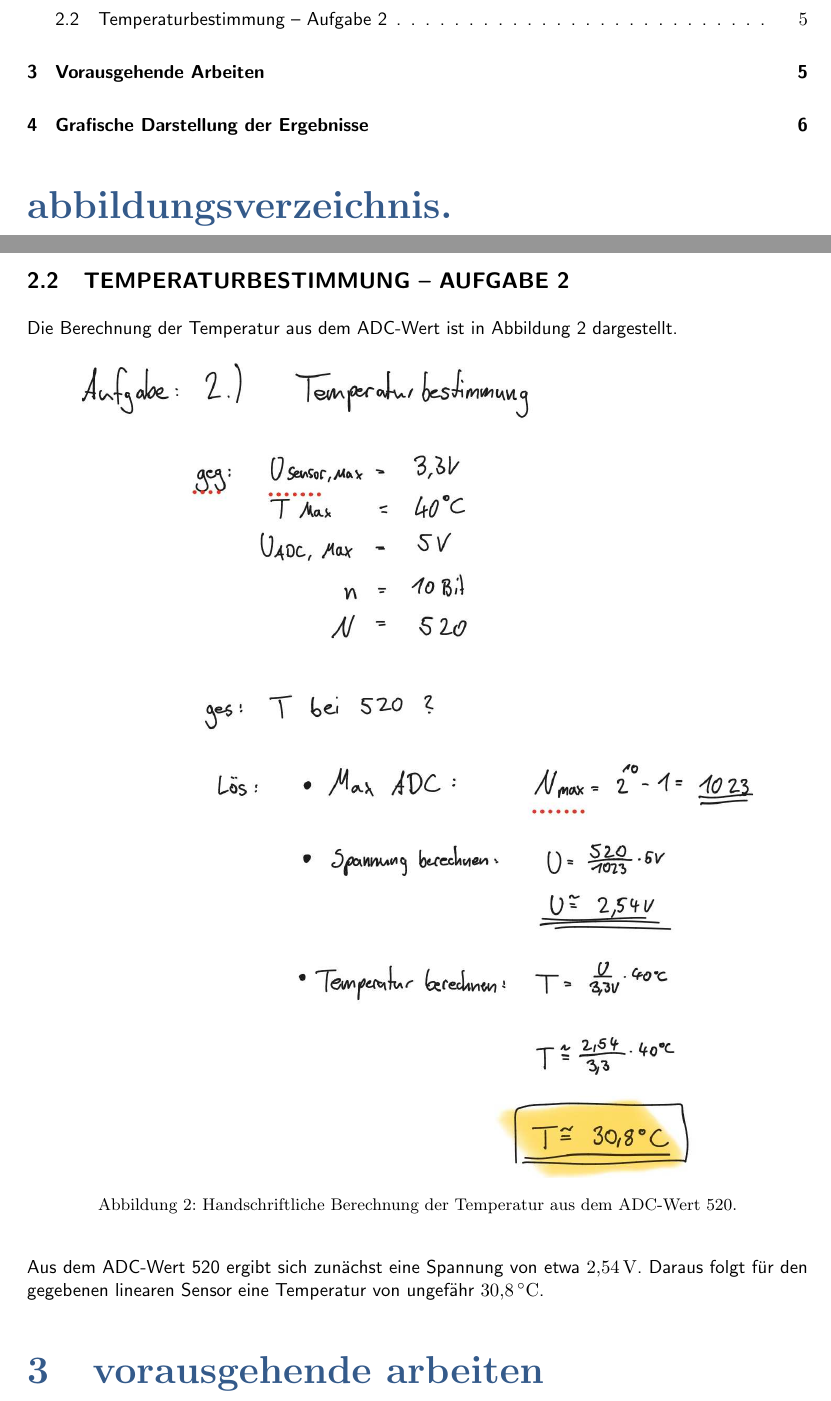
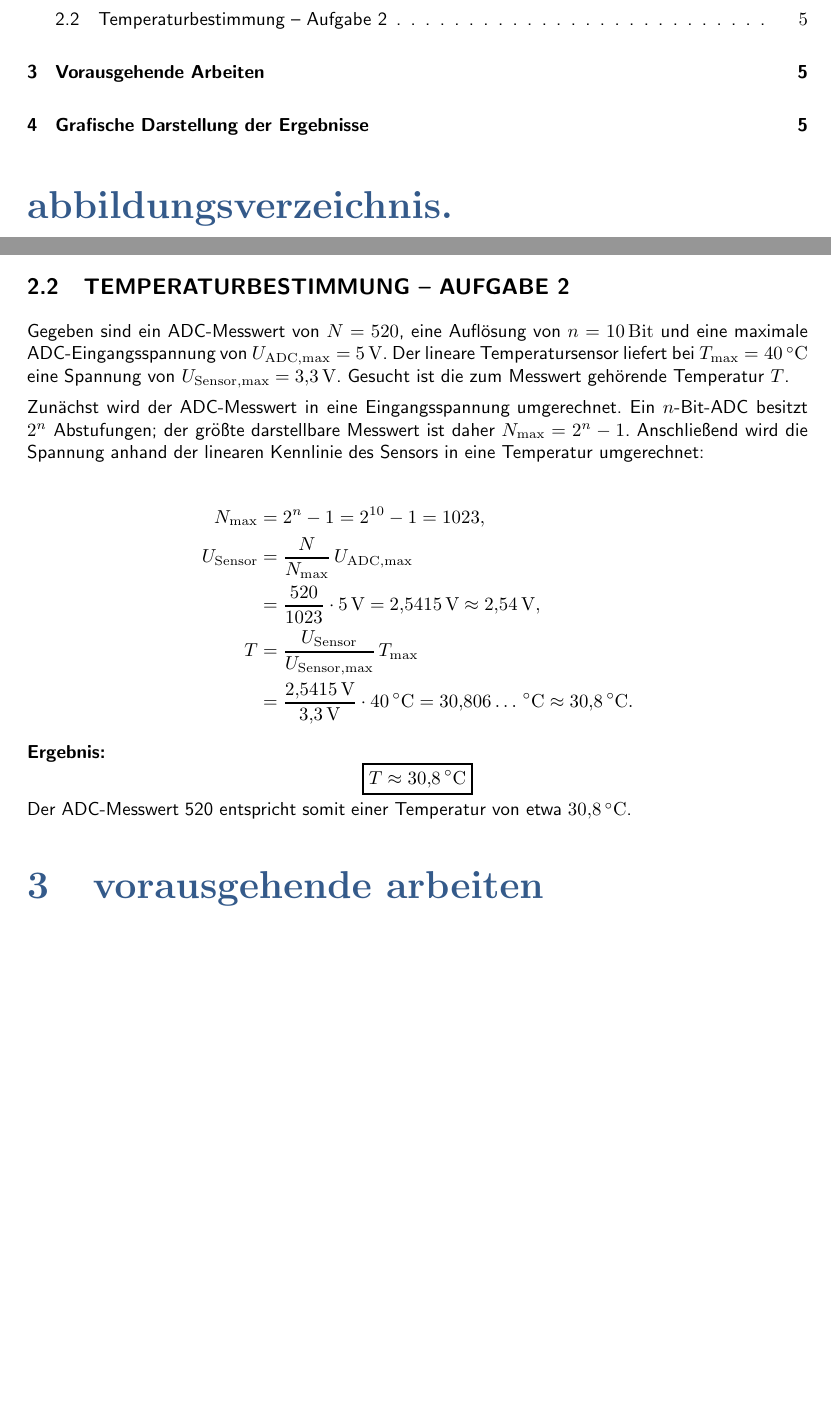
Before and after one commit to Julius4873/Biosignalverarbeitung, a LaTeX thesis (Laborbericht 1/laborbericht.tex, which reads Laborbericht 1/aufgabe2_temperatur.tex): two parts of pages 2 and 5 of 6, joined at a grey line, cut so that both start at the same text, the shorter picture padded with empty space. The pictures show the PDF file Laborbericht 1/laborbericht.pdf that the author committed with the source.

Commit message:
Überarbeitette Aufgabe 2

```diff
--- a/Laborbericht 1/aufgabe2_temperatur.tex
+++ b/Laborbericht 1/aufgabe2_temperatur.tex
@@ -1,18 +1,18 @@
 \clearpage
 \subsection{Temperaturbestimmung -- Aufgabe 2}
 
-Die Berechnung der Temperatur aus dem ADC-Wert ist in Abbildung~\ref{fig:aufgabe2_temperatur} dargestellt.
+Gegeben sind ein ADC-Messwert von $N=520$, eine Aufl\"osung von
+$n=10\,\mathrm{Bit}$ und eine maximale ADC-Eingangsspannung von
+$U_{\mathrm{ADC,max}}=5\,\mathrm{V}$. Der lineare Temperatursensor liefert bei
+$T_{\max}=40\,^\circ\mathrm{C}$ eine Spannung von
+$U_{\mathrm{Sensor,max}}=3{,}3\,\mathrm{V}$. Gesucht ist die zum Messwert
+geh\"orende Temperatur $T$.
 
-\begin{figure}[H]
-    \centering
-    \includegraphics[
-        width=0.86\linewidth,
-        keepaspectratio,
-        trim=60pt 81pt 34pt 57pt,
-        clip
-    ]{abbildungen/aufgabe2_temperatur.eps}
-    \caption{Handschriftliche Berechnung der Temperatur aus dem ADC-Wert 520.}
-    \label{fig:aufgabe2_temperatur}
-\end{figure}
+Zun\"achst wird der ADC-Messwert in eine Eingangsspannung umgerechnet. Ein
+$n$-Bit-ADC besitzt $2^n$ Abstufungen; der gr\"o{\ss}te darstellbare Messwert
+ist daher $N_{\max}=2^n-1$. Anschlie{\ss}end wird die Spannung anhand der
+linearen Kennlinie des Sensors in eine Temperatur umgerechnet:
 
-Aus dem ADC-Wert 520 ergibt sich zun"achst eine Spannung von etwa $2{,}54\,\mathrm{V}$. Daraus folgt f"ur den gegebenen linearen Sensor eine Temperatur von ungef"ahr $30{,}8\,^\circ\mathrm{C}$.
+\begin{align*}
+N_{\max}
+    &= 2^n - 1
@@ -18,0 +23,17 @@ Aus dem ADC-Wert 520 ergibt sich zun"achst eine Spannung von etwa $2{,}54\,\math
+    &= \frac{520}{1023}\cdot 5\,\mathrm{V}
+     = 2{,}5415\,\mathrm{V}
+     \approx 2{,}54\,\mathrm{V}, \\
+T
+    &= \frac{U_{\mathrm{Sensor}}}{U_{\mathrm{Sensor,max}}}\,T_{\max} \\
+    &= \frac{2{,}5415\,\mathrm{V}}{3{,}3\,\mathrm{V}}
+       \cdot 40\,^\circ\mathrm{C}
+     = 30{,}806\ldots\,^\circ\mathrm{C}
+     \approx 30{,}8\,^\circ\mathrm{C}.
+\end{align*}
+
+\noindent\textbf{Ergebnis:}
+\[
+    \boxed{T \approx 30{,}8\,^\circ\mathrm{C}}
+\]
+Der ADC-Messwert 520 entspricht somit einer Temperatur von etwa
+$30{,}8\,^\circ\mathrm{C}$.
```
Also changed, not shown: Laborbericht 1/laborbericht.tex (+1 -1 lines), Laborbericht 1/laborbericht.pdf, Laborbericht 1/aufgabe2_temperatur.tex (4 more changed lines), 3 other files.
